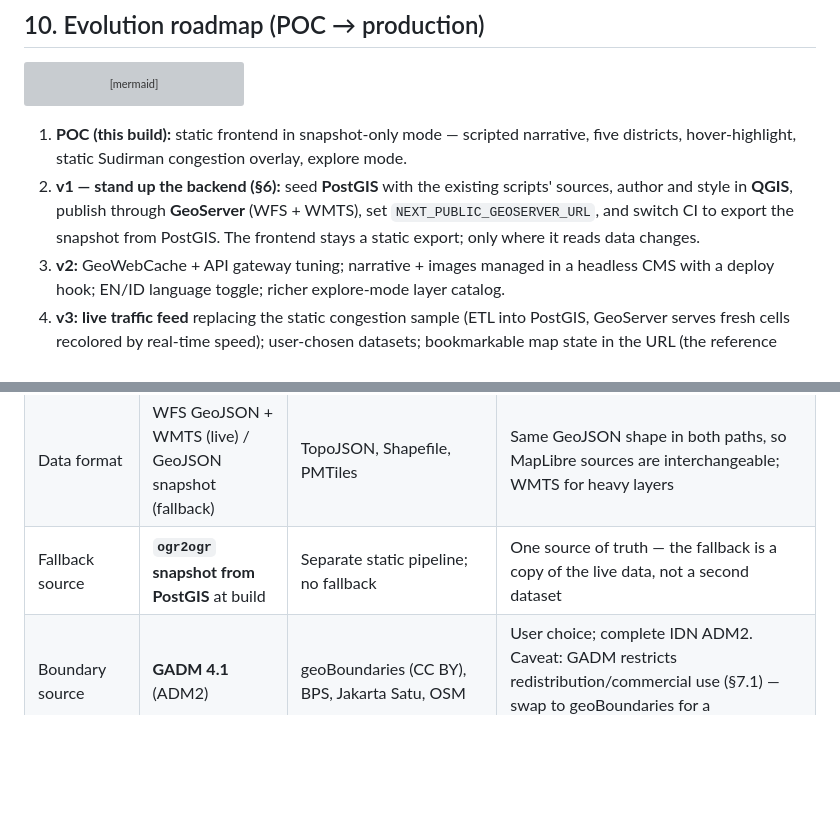
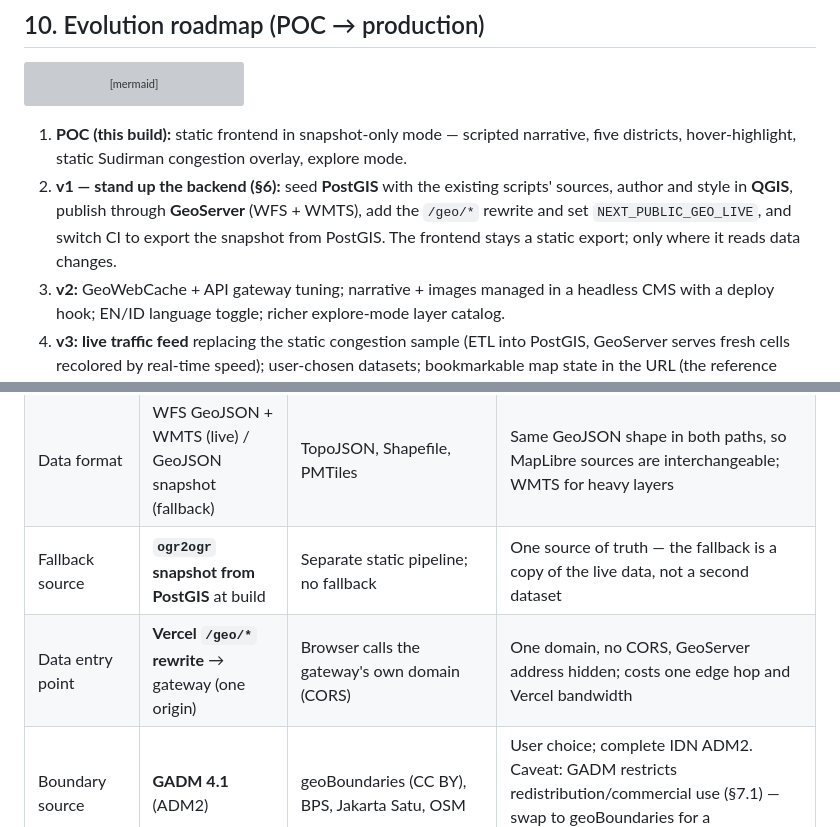
Before and after one commit to mahardisetyoso/jkt-webgis-catalyze, a Markdown page: docs/architecture.md, 2 parts joined by grey strips. Rendered like a GitHub page; blank space fills up the shorter version; grey boxes are pictures that could not be loaded.

````diff
--- a/docs/architecture.md
+++ b/docs/architecture.md
@@ -385,7 +394,7 @@ flowchart LR
 ```
 
 1. **POC (this build):** static frontend in snapshot-only mode — scripted narrative, five districts, hover-highlight, static Sudirman congestion overlay, explore mode.
-2. **v1 — stand up the backend (§6):** seed **PostGIS** with the existing scripts' sources, author and style in **QGIS**, publish through **GeoServer** (WFS + WMTS), set `NEXT_PUBLIC_GEOSERVER_URL`, and switch CI to export the snapshot from PostGIS. The frontend stays a static export; only where it reads data changes.
+2. **v1 — stand up the backend (§6):** seed **PostGIS** with the existing scripts' sources, author and style in **QGIS**, publish through **GeoServer** (WFS + WMTS), add the `/geo/*` rewrite and set `NEXT_PUBLIC_GEO_LIVE`, and switch CI to export the snapshot from PostGIS. The frontend stays a static export; only where it reads data changes.
 3. **v2:** GeoWebCache + API gateway tuning; narrative + images managed in a headless CMS with a deploy hook; EN/ID language toggle; richer explore-mode layer catalog.
 4. **v3:** **live traffic feed** replacing the static congestion sample (ETL into PostGIS, GeoServer serves fresh cells recolored by real-time speed); user-chosen datasets; bookmarkable map state in the URL (the reference encodes `#!/home?view=lat|lng|zoom` — worth keeping).
 
@@ -402,6 +411,7 @@ flowchart LR
 | Authoring | **QGIS Desktop** | ArcGIS Pro, FME, hand-coded ETL | Free, strong cartography/analysis, native PostGIS editing + GeoServer publishing |
 | Data format | WFS GeoJSON + WMTS (live) / GeoJSON snapshot (fallback) | TopoJSON, Shapefile, PMTiles | Same GeoJSON shape in both paths, so MapLibre sources are interchangeable; WMTS for heavy layers |
 | Fallback source | **`ogr2ogr` snapshot from PostGIS** at build | Separate static pipeline; no fallback | One source of truth — the fallback is a copy of the live data, not a second dataset |
+| Data entry point | **Vercel `/geo/*` rewrite** → gateway (one origin) | Browser calls the gateway's own domain (CORS) | One domain, no CORS, GeoServer address hidden; costs one edge hop and Vercel bandwidth |
 | Boundary source | **GADM 4.1** (ADM2) | geoBoundaries (CC BY), BPS, Jakarta Satu, OSM | User choice; complete IDN ADM2. Caveat: GADM restricts redistribution/commercial use (§7.1) — swap to geoBoundaries for a public/commercial build |
 | Congestion encoding | **Geohash cells** (precision 7) | GPS polyline, H3 hexagons, segment IDs | Compact, grid-aligned, trivially colorable; cells map cleanly to a GL fill layer; ngeohash is tiny |
 | Projection | Web Mercator | Custom polar stereographic (reference) | Equatorial location makes custom CRS unnecessary complexity |
````
Also changed, not shown: other parts of docs/architecture.md (+23 -14 lines), README.md (+5 -3 lines), docs/tech-stack.md (+4 -3 lines), docs/design/architecture.png, 2 other files.
